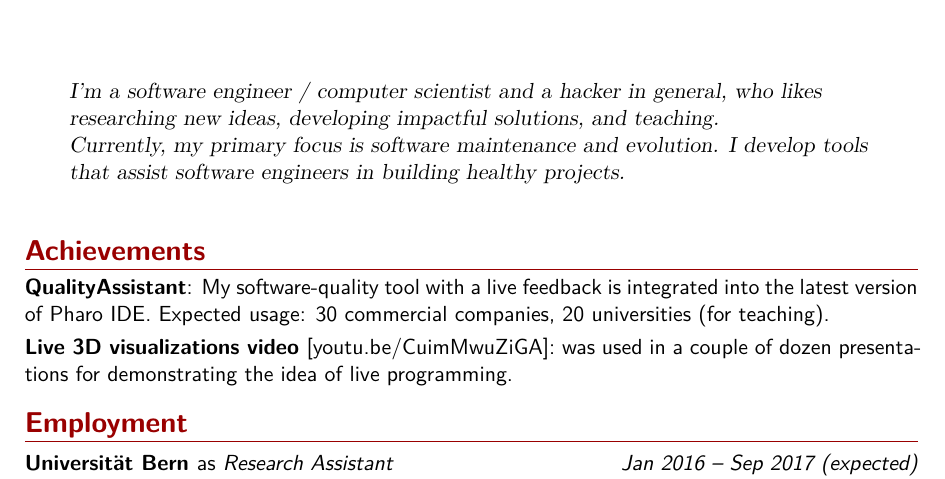
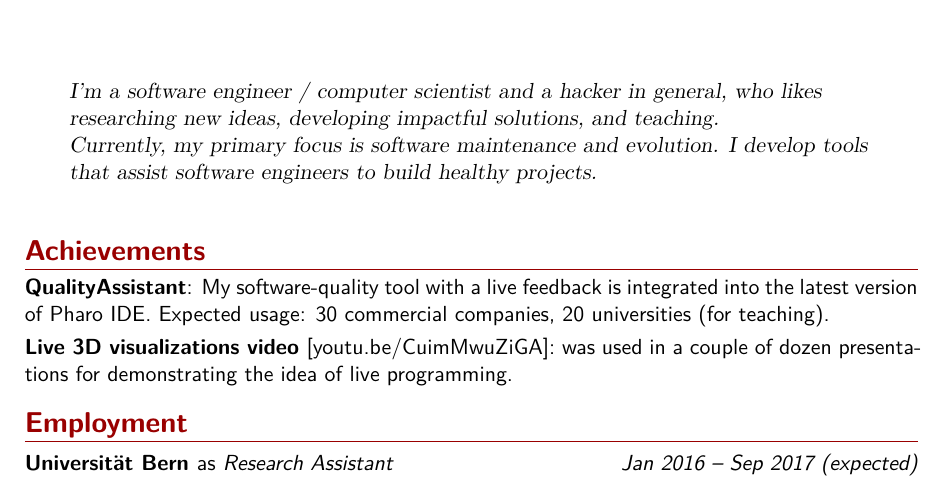
Before and after one commit to Uko/cv, a LaTeX CV (cv.tex): part of page 1 of 4, cut so that both start at the same text. Compiled offline with XeLaTeX.

Commit message:
Updated quote

```diff
--- a/cv.tex
+++ b/cv.tex
@@ -144,7 +144,7 @@
 }
 
 \quote{I'm a software engineer / computer scientist and a hacker in general, who likes researching new ideas, developing impactful solutions, and teaching.\\
-Currently, my primary focus is software maintenance and evolution. I develop tools that assist software engineers in building healthy projects.}
+Currently, my primary focus is software maintenance and evolution. I develop tools that assist software engineers to build healthy projects.}
 
 
 \makeatletter\chardef\pdf@shellescape=\@ne\makeatother
```
